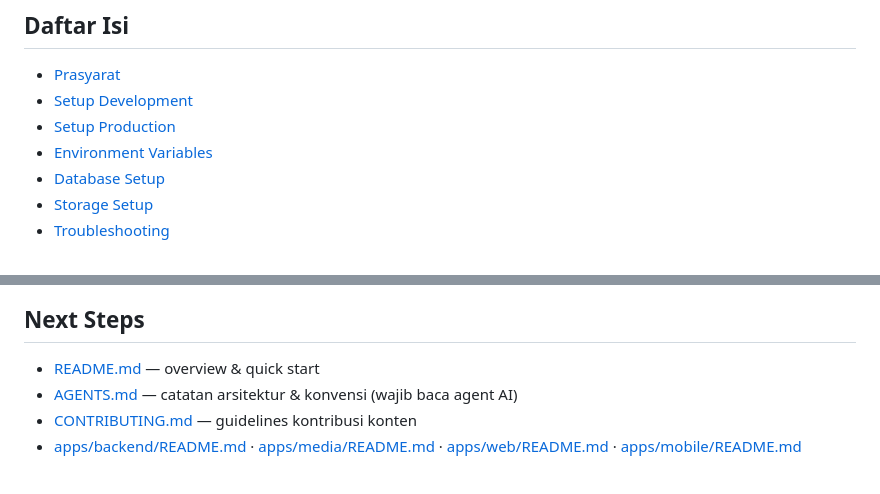
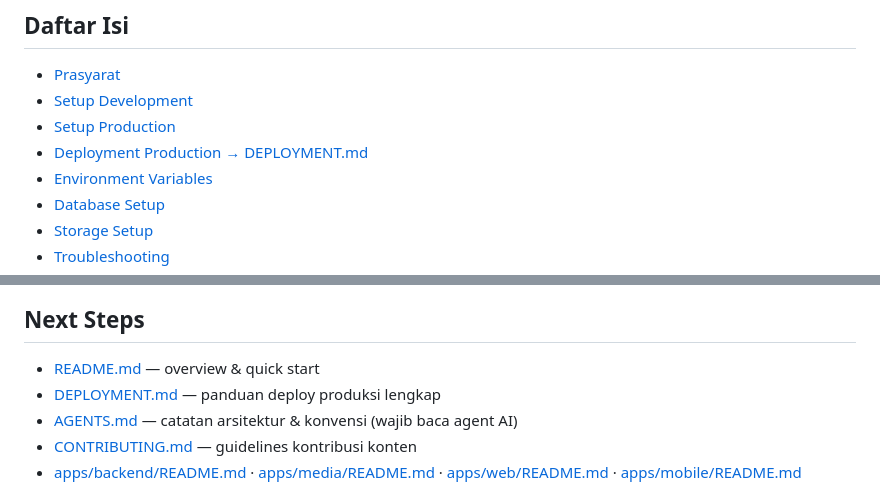
Before and after one commit to Viole403/navia-academy, a Markdown page: SETUP.md, 2 parts joined by grey strips. Rendered like a GitHub page.

```diff
--- a/SETUP.md
+++ b/SETUP.md
@@ -7,6 +7,7 @@ Instruksi setup lengkap untuk environment development dan production.
 - [Prasyarat](#prasyarat)
 - [Setup Development](#setup-development)
 - [Setup Production](#setup-production)
+- [Deployment Production → DEPLOYMENT.md](./DEPLOYMENT.md)
 - [Environment Variables](#environment-variables)
 - [Database Setup](#database-setup)
 - [Storage Setup](#storage-setup)
@@ -401,6 +402,7 @@ cd apps/backend && go vet ./cmd/... ./internal/... ./pkg/... && go build ./cmd/s
 ## Next Steps
 
 - [README.md](./README.md) — overview & quick start
+- [DEPLOYMENT.md](./DEPLOYMENT.md) — panduan deploy produksi lengkap
 - [AGENTS.md](./AGENTS.md) — catatan arsitektur & konvensi (wajib baca agent AI)
 - [CONTRIBUTING.md](./CONTRIBUTING.md) — guidelines kontribusi konten
 - [apps/backend/README.md](./apps/backend/README.md) ·
```
Also changed, not shown: DEPLOYMENT.md (added, +231 -0 lines), README.md (+2 -0 lines).
